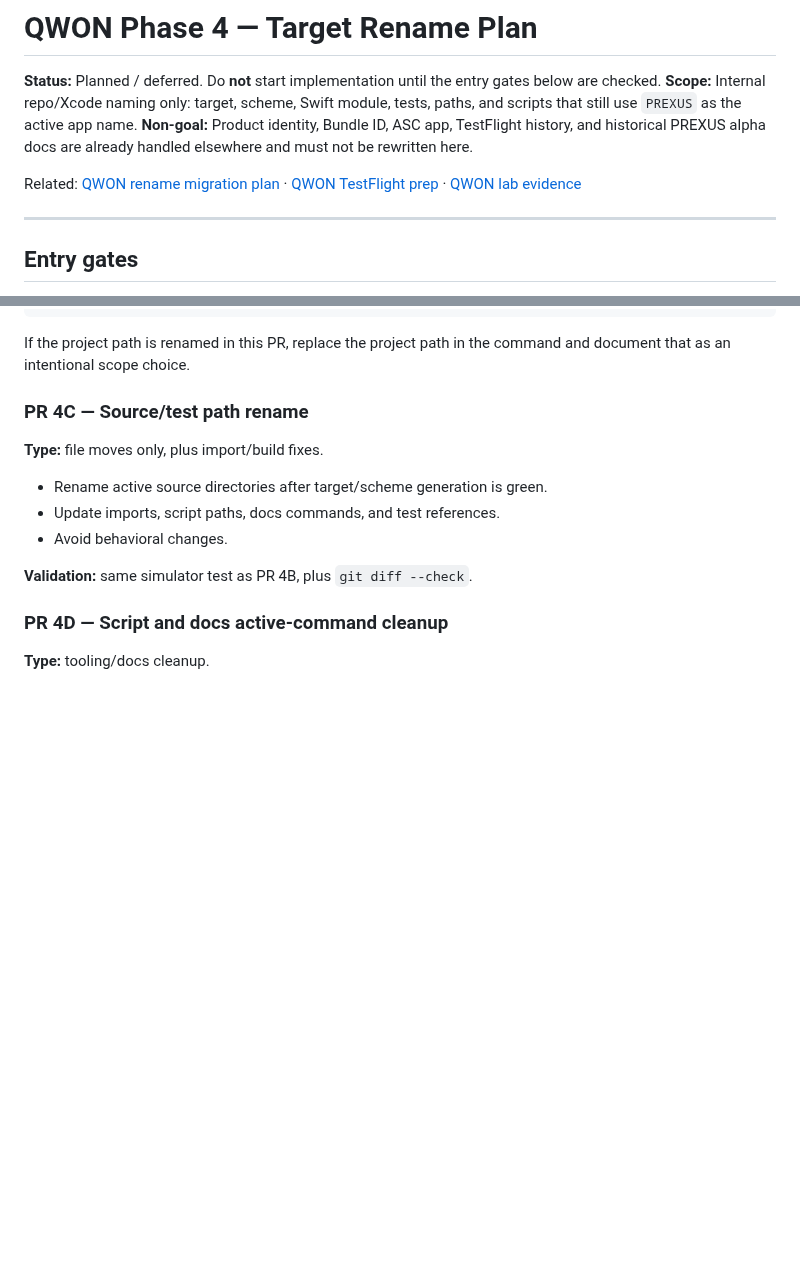
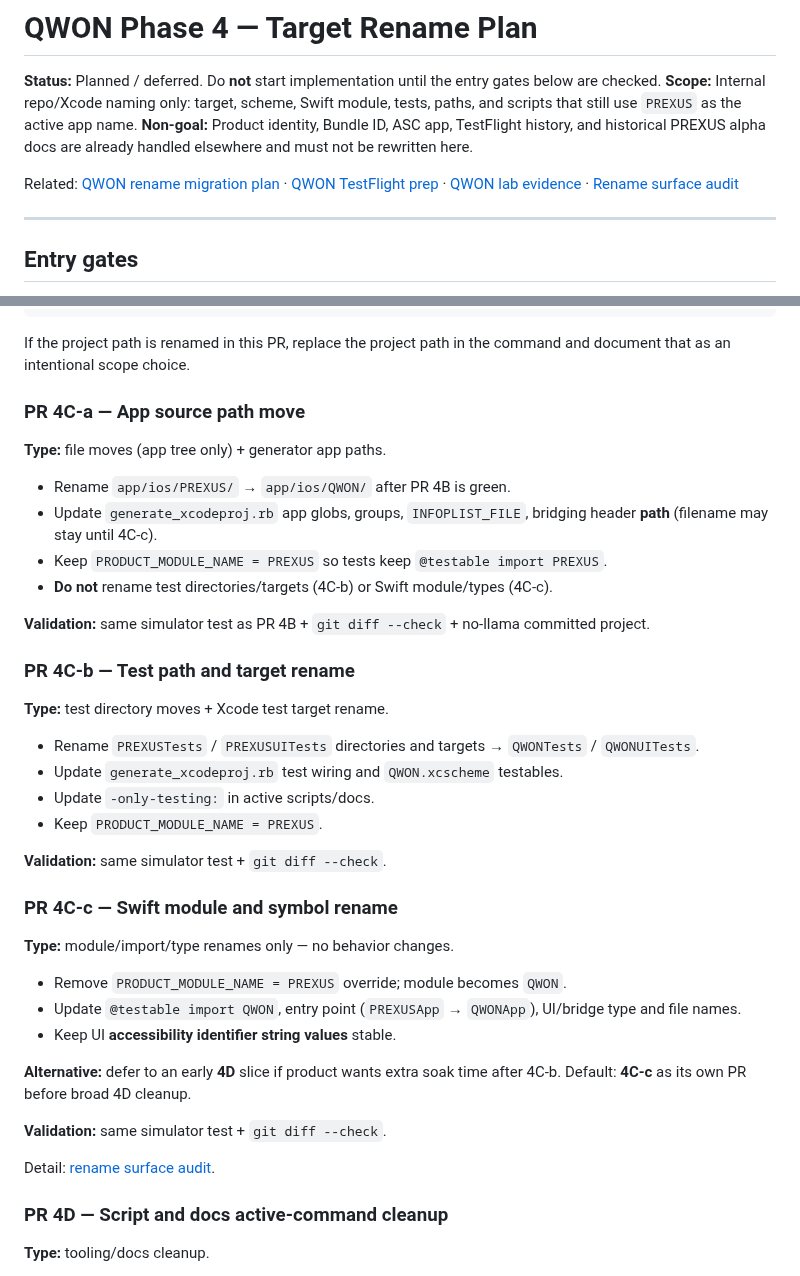
Before and after one commit to studio-prospect/qwon-ai-ios, a Markdown page: docs/product/qwon_phase4_target_rename_plan.md, 2 parts joined by grey strips. GitHub-like rendering; blank space fills up the shorter version.

```diff
--- a/docs/product/qwon_phase4_target_rename_plan.md
+++ b/docs/product/qwon_phase4_target_rename_plan.md
@@ -4,7 +4,7 @@
 **Scope:** Internal repo/Xcode naming only: target, scheme, Swift module, tests, paths, and scripts that still use `PREXUS` as the active app name.
 **Non-goal:** Product identity, Bundle ID, ASC app, TestFlight history, and historical PREXUS alpha docs are already handled elsewhere and must not be rewritten here.
 
-Related: [QWON rename migration plan](./qwon_rename_migration_plan.md) · [QWON TestFlight prep](./qwon_text_alpha_testflight_prep.md) · [QWON lab evidence](./qwon_text_alpha_lab_evidence.md)
+Related: [QWON rename migration plan](./qwon_rename_migration_plan.md) · [QWON TestFlight prep](./qwon_text_alpha_testflight_prep.md) · [QWON lab evidence](./qwon_text_alpha_lab_evidence.md) · [Rename surface audit](./qwon_phase4_rename_surface_audit.md)
 
 ---
 
@@ -82,15 +82,41 @@ xcodebuild -project app/ios/PREXUS.xcodeproj -scheme QWON -destination 'platform
 
 If the project path is renamed in this PR, replace the project path in the command and document that as an intentional scope choice.
 
-### PR 4C — Source/test path rename
+### PR 4C-a — App source path move
 
-**Type:** file moves only, plus import/build fixes.
+**Type:** file moves (app tree only) + generator app paths.
 
-- Rename active source directories after target/scheme generation is green.
-- Update imports, script paths, docs commands, and test references.
-- Avoid behavioral changes.
+- Rename `app/ios/PREXUS/` → `app/ios/QWON/` after PR 4B is green.
+- Update `generate_xcodeproj.rb` app globs, groups, `INFOPLIST_FILE`, bridging header **path** (filename may stay until 4C-c).
+- Keep `PRODUCT_MODULE_NAME = PREXUS` so tests keep `@testable import PREXUS`.
+- **Do not** rename test directories/targets (4C-b) or Swift module/types (4C-c).
 
-**Validation:** same simulator test as PR 4B, plus `git diff --check`.
+**Validation:** same simulator test as PR 4B + `git diff --check` + no-llama committed project.
+
+### PR 4C-b — Test path and target rename
+
+**Type:** test directory moves + Xcode test target rename.
+
+- Rename `PREXUSTests` / `PREXUSUITests` directories and targets → `QWONTests` / `QWONUITests`.
+- Update `generate_xcodeproj.rb` test wiring and `QWON.xcscheme` testables.
+- Update `-only-testing:` in active scripts/docs.
+- Keep `PRODUCT_MODULE_NAME = PREXUS`.
+
+**Validation:** same simulator test + `git diff --check`.
+
+### PR 4C-c — Swift module and symbol rename
+
+**Type:** module/import/type renames only — no behavior changes.
+
+- Remove `PRODUCT_MODULE_NAME = PREXUS` override; module becomes `QWON`.
+- Update `@testable import QWON`, entry point (`PREXUSApp` → `QWONApp`), UI/bridge type and file names.
+- Keep UI **accessibility identifier string values** stable.
+
+**Alternative:** defer to an early **4D** slice if product wants extra soak time after 4C-b. Default: **4C-c** as its own PR before broad 4D cleanup.
+
+**Validation:** same simulator test + `git diff --check`.
+
+Detail: [rename surface audit](./qwon_phase4_rename_surface_audit.md).
 
 ### PR 4D — Script and docs active-command cleanup
 
```
Also changed, not shown: docs/product/qwon_phase4_rename_surface_audit.md (added, +239 -0 lines), docs/product/qwon_rename_migration_plan.md (+2 -2 lines).
